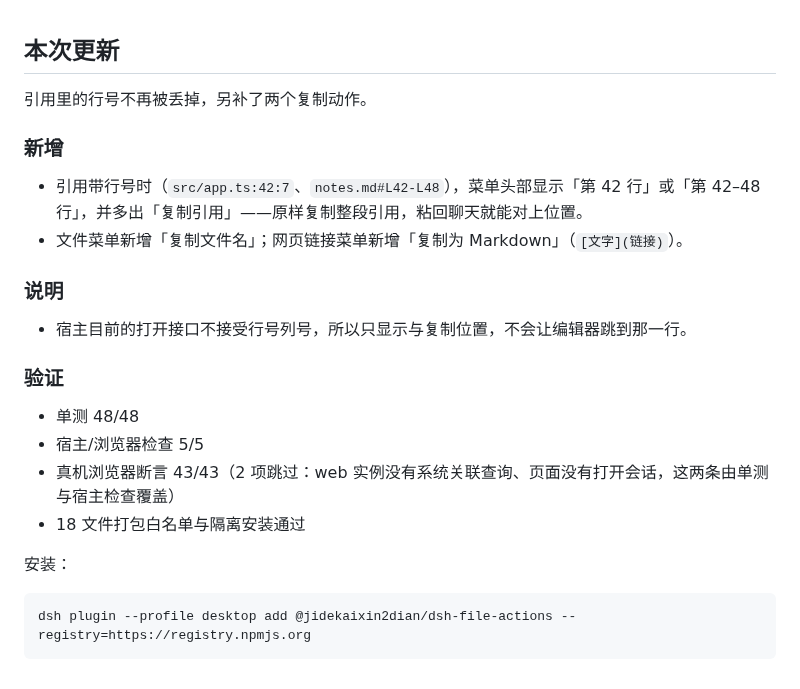
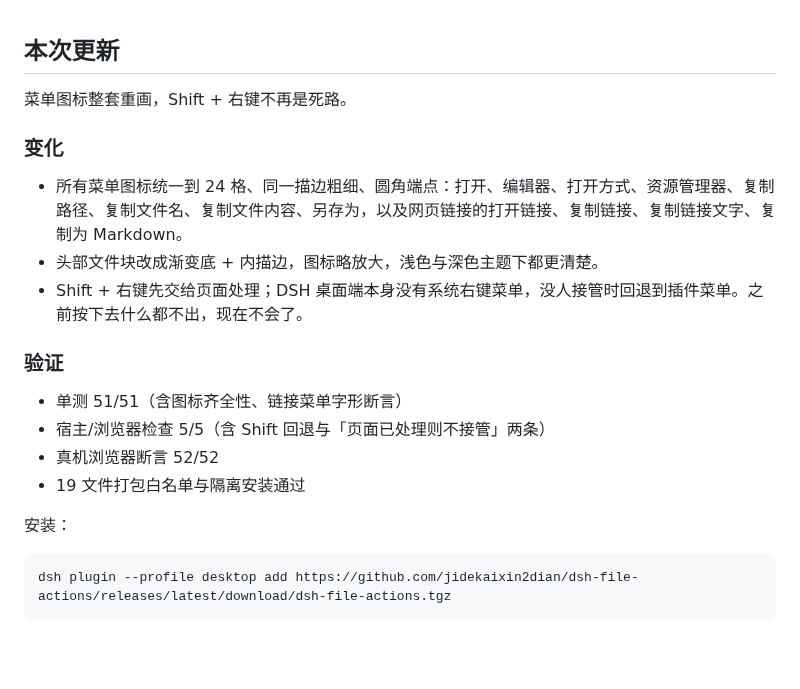
Before and after one commit to jidekaixin2dian/dsh-file-actions, a Markdown page: release-notes.md, the part around the change. Rendered like a GitHub page; blank space fills up the shorter version.

Commit message:
feat(ui): redraw the menu glyphs and make Shift+right-click fall back (#4)
Co-authored-by: jidekaixin2dian <jidekaixin2dian@users.noreply.github.com>

````diff
--- a/release-notes.md
+++ b/release-notes.md
@@ -1,25 +1,22 @@
 ## 本次更新
 
-引用里的行号不再被丢掉，另补了两个复制动作。
+菜单图标整套重画，Shift + 右键不再是死路。
 
-### 新增
+### 变化
 
-- 引用带行号时（`src/app.ts:42:7`、`notes.md#L42-L48`），菜单头部显示「第 42 行」或「第 42–48 行」，并多出「复制引用」——原样复制整段引用，粘回聊天就能对上位置。
-- 文件菜单新增「复制文件名」；网页链接菜单新增「复制为 Markdown」（`[文字](链接)`）。
-
-### 说明
-
-- 宿主目前的打开接口不接受行号列号，所以只显示与复制位置，不会让编辑器跳到那一行。
+- 所有菜单图标统一到 24 格、同一描边粗细、圆角端点：打开、编辑器、打开方式、资源管理器、复制路径、复制文件名、复制文件内容、另存为，以及网页链接的打开链接、复制链接、复制链接文字、复制为 Markdown。
+- 头部文件块改成渐变底 + 内描边，图标略放大，浅色与深色主题下都更清楚。
+- Shift + 右键先交给页面处理；DSH 桌面端本身没有系统右键菜单，没人接管时回退到插件菜单。之前按下去什么都不出，现在不会了。
 
 ### 验证
 
-- 单测 48/48
-- 宿主/浏览器检查 5/5
-- 真机浏览器断言 43/43（2 项跳过：web 实例没有系统关联查询、页面没有打开会话，这两条由单测与宿主检查覆盖）
-- 18 文件打包白名单与隔离安装通过
+- 单测 51/51（含图标齐全性、链接菜单字形断言）
+- 宿主/浏览器检查 5/5（含 Shift 回退与「页面已处理则不接管」两条）
+- 真机浏览器断言 52/52
+- 19 文件打包白名单与隔离安装通过
 
 安装：
 
 ```powershell
-dsh plugin --profile desktop add @jidekaixin2dian/dsh-file-actions --registry=https://registry.npmjs.org
+dsh plugin --profile desktop add https://github.com/jidekaixin2dian/dsh-file-actions/releases/latest/download/dsh-file-actions.tgz
 ```
````
Also changed, not shown: README.en.md (+4 -0 lines), README.md (+4 -0 lines), assets/preview-link.png (added), 7 other files.
